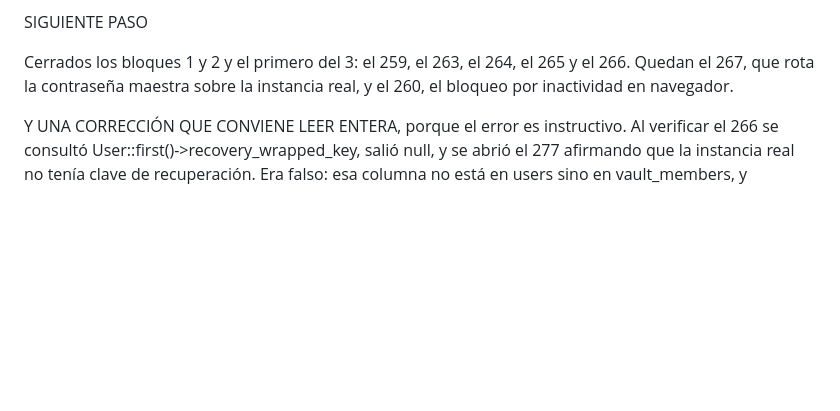
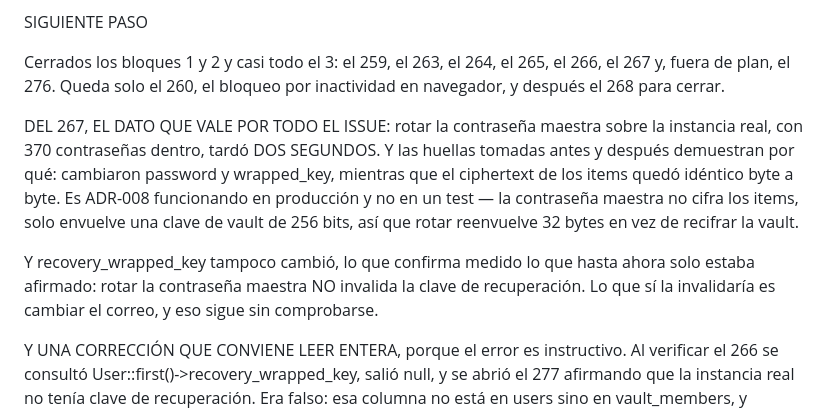
Before and after one commit to ecamp0s/evault, a Markdown page: docs/planning/SPRINT_CONTEXT.md, the part around the change. GitHub-like rendering; blank space fills up the shorter version.

Commit message:
chore(ops): rotar la contraseña maestra sobre la instancia real (#280)
Dos segundos con 370 contraseñas dentro. Ese es el dato que el issue
pedía apuntar, y es el que convierte la rotación en algo utilizable el
día que haga falta en vez de en una promesa.

Las huellas tomadas antes y después demuestran por qué, y lo hacen mejor
que cualquier conteo: password y wrapped_key cambiaron, y el ciphertext
de los items quedó IDÉNTICO byte a byte. Es ADR-008 funcionando en
producción — la contraseña maestra no cifra los items, solo envuelve una
clave de vault de 256 bits, así que rotar reenvuelve 32 bytes en vez de
recifrar la vault. Si la recifrara, el tiempo crecería con el número de
items y con 370 ya se notaría.

Y recovery_wrapped_key tampoco cambió, lo que confirma MEDIDO lo que
hasta ahora solo estaba afirmado y es la consecuencia que más se
malinterpreta del diseño: rotar la contraseña maestra NO invalida la
clave de recuperación. Lo que sí la invalidaría es cambiar el correo, y
eso sigue sin comprobarse.

Verificado además en navegador por su dueño: items legibles antes y
después, y vuelta a entrar con la contraseña nueva abriendo items.

Los tokens anteriores a la rotación desaparecieron, así que la
revocación funciona como promete la pantalla.

Con esto se cierra el criterio de salida 5 de la Iteración 7, que quedó
implementado, cubierto con 41 tests y sin ejecutar.

Closes #267

Co-authored-by: Claude Opus 5 <noreply@anthropic.com>

```diff
--- a/docs/planning/SPRINT_CONTEXT.md
+++ b/docs/planning/SPRINT_CONTEXT.md
@@ -135,7 +135,11 @@ No es deuda, aunque lo parezca: que el rate limiting cuente peticiones y no solo
 
 SIGUIENTE PASO
 
-Cerrados los bloques 1 y 2 y el primero del 3: el 259, el 263, el 264, el 265 y el 266. Quedan el 267, que rota la contraseña maestra sobre la instancia real, y el 260, el bloqueo por inactividad en navegador.
+Cerrados los bloques 1 y 2 y casi todo el 3: el 259, el 263, el 264, el 265, el 266, el 267 y, fuera de plan, el 276. Queda solo el 260, el bloqueo por inactividad en navegador, y después el 268 para cerrar.
+
+DEL 267, EL DATO QUE VALE POR TODO EL ISSUE: rotar la contraseña maestra sobre la instancia real, con 370 contraseñas dentro, tardó DOS SEGUNDOS. Y las huellas tomadas antes y después demuestran por qué: cambiaron password y wrapped_key, mientras que el ciphertext de los items quedó idéntico byte a byte. Es ADR-008 funcionando en producción y no en un test — la contraseña maestra no cifra los items, solo envuelve una clave de vault de 256 bits, así que rotar reenvuelve 32 bytes en vez de recifrar la vault.
+
+Y recovery_wrapped_key tampoco cambió, lo que confirma medido lo que hasta ahora solo estaba afirmado: rotar la contraseña maestra NO invalida la clave de recuperación. Lo que sí la invalidaría es cambiar el correo, y eso sigue sin comprobarse.
 
 Y UNA CORRECCIÓN QUE CONVIENE LEER ENTERA, porque el error es instructivo. Al verificar el 266 se consultó User::first()->recovery_wrapped_key, salió null, y se abrió el 277 afirmando que la instancia real no tenía clave de recuperación. Era falso: esa columna no está en users sino en vault_members, y Eloquent devuelve null para un atributo inexistente SIN DAR NINGÚN ERROR. O sea que null no significa «no hay dato», significa «no hay dato o no hay columna», y distinguirlo cuesta una consulta al esquema. Es la misma familia que el byte NUL del 184: un cero tranquilizador que se toma por una respuesta.
 
```
Also changed, not shown: docs/planning/STATUS.md (+1 -1 lines).
